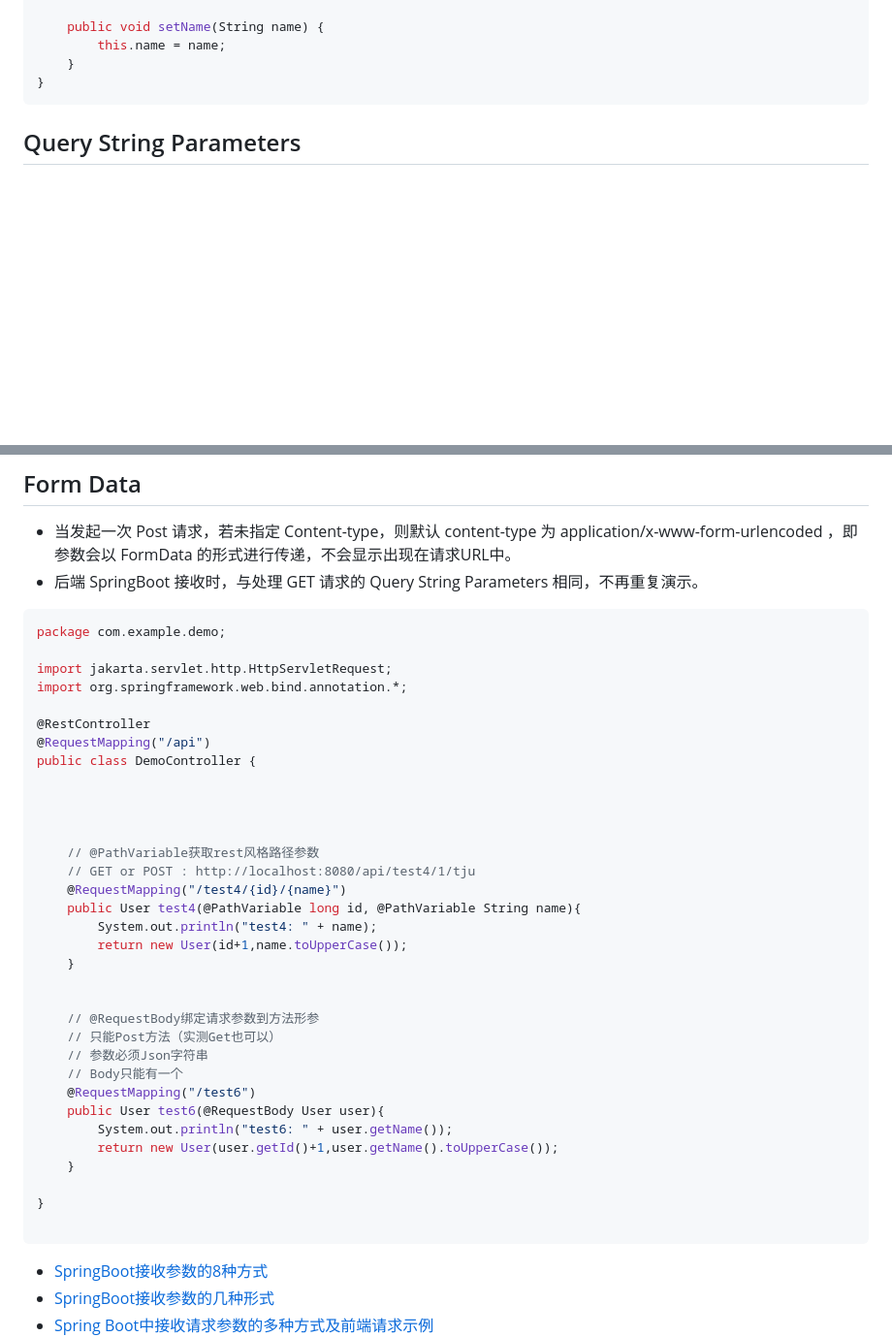
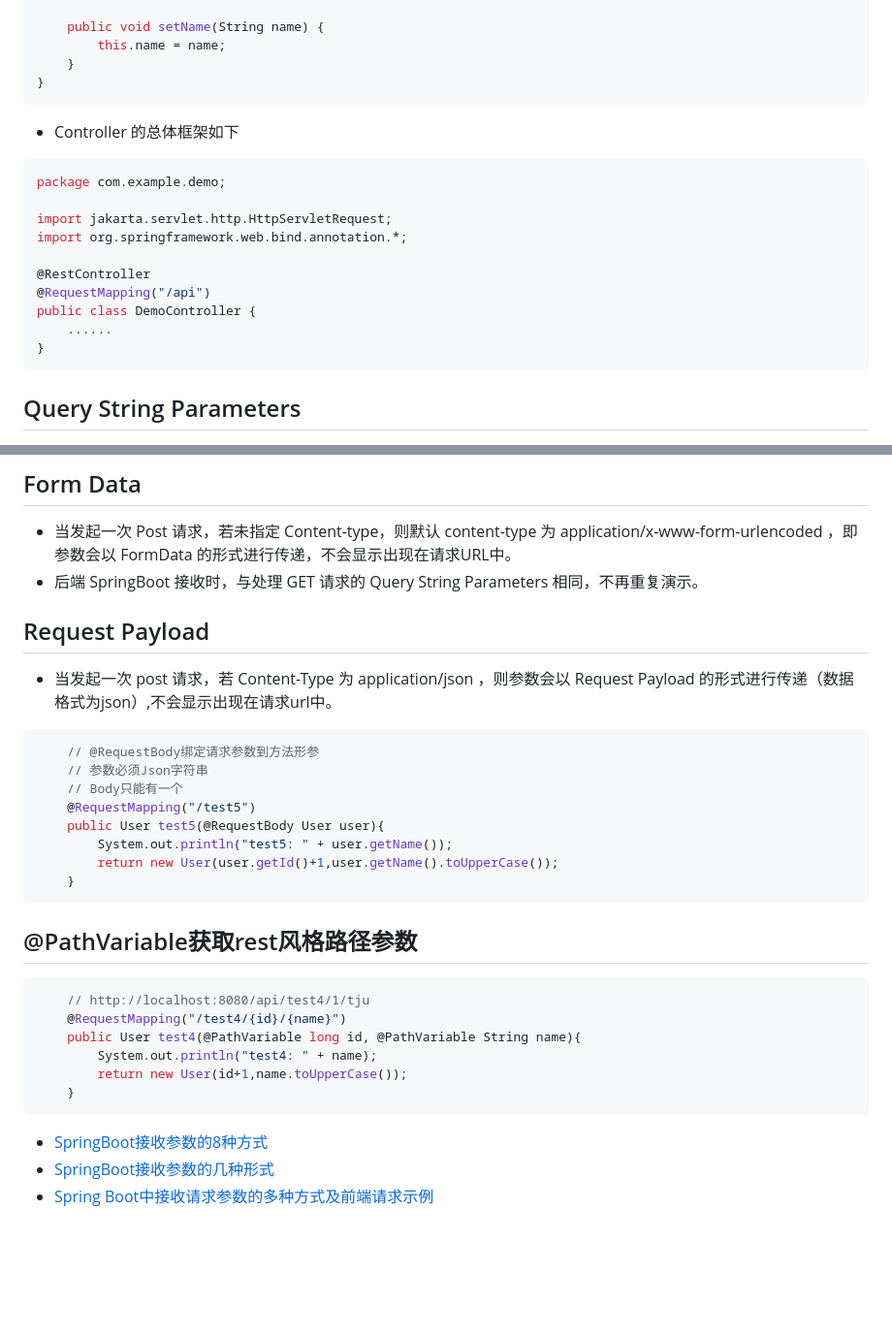
Before and after one commit to dzyz6/elm2, a Markdown page: docs/04.后端SpringBoot提供接口服务.md, 2 parts joined by grey strips. Shown at 97% size. Drawn GitHub-style; blank space fills up the shorter version.

Commit message:
update docs/04.后端SpringBoot提供接口服务.md.
Signed-off-by: 李罡 <ligang@tju.edu.cn>

````diff
--- a/docs/04.后端SpringBoot提供接口服务.md
+++ b/docs/04.后端SpringBoot提供接口服务.md
@@ -40,6 +42,21 @@ class User{
     public void setName(String name) {
         this.name = name;
     }
+}
+```
+
+- Controller 的总体框架如下
+
+```java
+package com.example.demo;
+
+import jakarta.servlet.http.HttpServletRequest;
+import org.springframework.web.bind.annotation.*;
+
+@RestController
+@RequestMapping("/api")
+public class DemoController {
+    ......
 }
 ```
 
@@ -98,40 +115,32 @@ class User{
 - 当发起一次 Post 请求，若未指定 Content-type，则默认 content-type 为 application/x-www-form-urlencoded ，即参数会以 FormData 的形式进行传递，不会显示出现在请求URL中。
 - 后端 SpringBoot 接收时，与处理 GET 请求的 Query String Parameters 相同，不再重复演示。
 
-```java
-package com.example.demo;
 
-import jakarta.servlet.http.HttpServletRequest;
-import org.springframework.web.bind.annotation.*;
+## Request Payload
 
-@RestController
-@RequestMapping("/api")
-public class DemoController {
+- 当发起一次 post 请求，若 Content-Type 为 application/json ，则参数会以 Request Payload 的形式进行传递（数据格式为json）,不会显示出现在请求url中。
 
 
+```java
+    // @RequestBody绑定请求参数到方法形参
+    // 参数必须Json字符串
+    // Body只能有一个
+    @RequestMapping("/test5")
+    public User test5(@RequestBody User user){
+        System.out.println("test5: " + user.getName());
+        return new User(user.getId()+1,user.getName().toUpperCase());
+    }
+```
 
+## @PathVariable获取rest风格路径参数
 
-    // @PathVariable获取rest风格路径参数
-    // GET or POST : http://localhost:8080/api/test4/1/tju
+```java
+    // http://localhost:8080/api/test4/1/tju
     @RequestMapping("/test4/{id}/{name}")
     public User test4(@PathVariable long id, @PathVariable String name){
         System.out.println("test4: " + name);
         return new User(id+1,name.toUpperCase());
     }
-
-
-    // @RequestBody绑定请求参数到方法形参
-    // 只能Post方法（实测Get也可以）
-    // 参数必须Json字符串
-    // Body只能有一个
-    @RequestMapping("/test6")
-    public User test6(@RequestBody User user){
-        System.out.println("test6: " + user.getName());
-        return new User(user.getId()+1,user.getName().toUpperCase());
-    }
-
-}
-
 ```
 
 - [SpringBoot接收参数的8种方式](https://blog.csdn.net/qq_44627608/article/details/132425435)
````
Also changed, not shown: other parts of docs/04.后端SpringBoot提供接口服务.md (+3 -1 lines).
